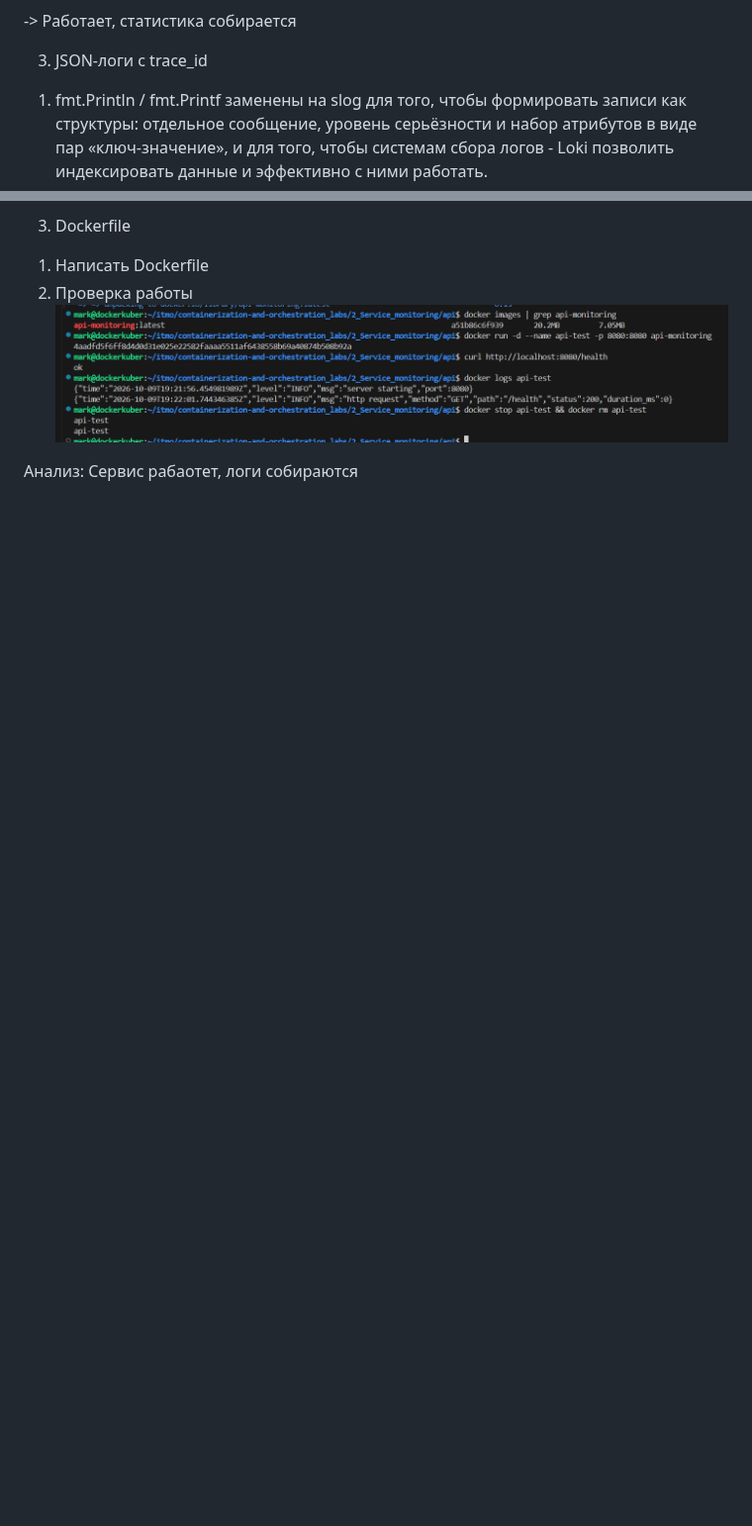
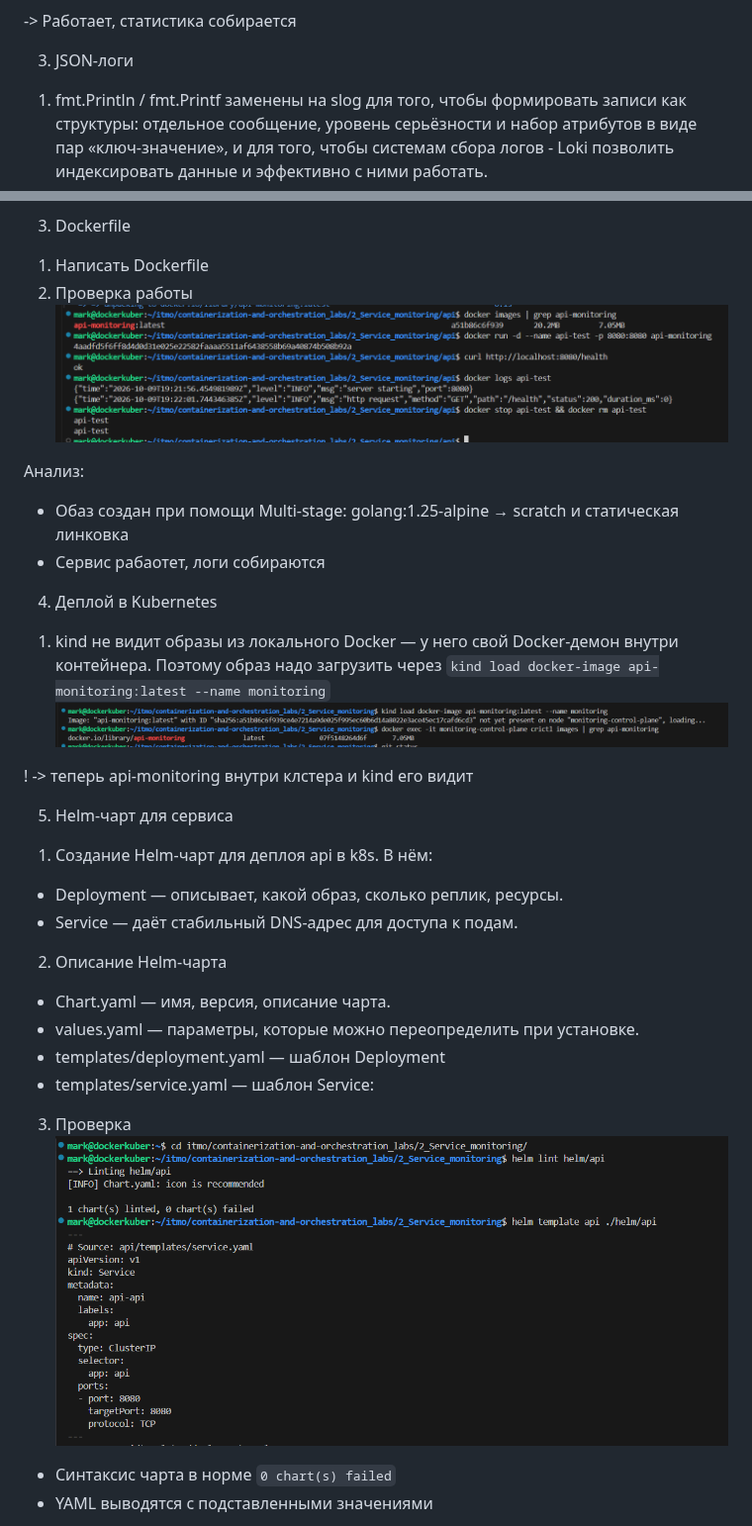
Before and after one commit to TheHomelessHacker/containerization-and-orchestration_labs, a Markdown page: 2_Service_monitoring/README.md, 2 parts joined by grey strips. Shown at 99% size. Rendered like a GitHub page; pictures changed too: 2_Service_monitoring/screenshots/part_0/8.png (added), 2_Service_monitoring/screenshots/part_0/9.png (added); blank space fills up the shorter version.

Commit message:
lab2: part0 complete — dockerfile, service in k8s via Helm

```diff
--- a/2_Service_monitoring/README.md
+++ b/2_Service_monitoring/README.md
@@ -47,7 +47,7 @@
 
 -> Работает, статистика собирается
 
-3. JSON-логи с trace_id
+3. JSON-логи
 
 1) fmt.Println / fmt.Printf заменены на slog для того, чтобы формировать записи как структуры: отдельное сообщение, уровень серьёзности и набор атрибутов в виде пар «ключ-значение», и для того, чтобы системам сбора логов - Loki позволить индексировать данные и эффективно с ними работать.
 2) Добаялется логирование запросов в middleware
@@ -62,4 +62,27 @@
 ![](screenshots/part_0/7.png)
 
 Анализ:
-Сервис рабаотет, логи собираются
+- Обаз создан при помощи Multi-stage: golang:1.25-alpine → scratch и статическая линковка
+- Сервис рабаотет, логи собираются
+
+4. Деплой в Kubernetes
+1) kind не видит образы из локального Docker — у него свой Docker-демон внутри контейнера. Поэтому образ надо загрузить через
+    `kind load docker-image api-monitoring:latest --name monitoring`
+![](screenshots/part_0/8.png)
+
+! -> теперь api-monitoring внутри клстера и kind его видит
+
+5. Helm-чарт для сервиса
+1) Создание Helm-чарт для деплоя api в k8s. В нём:
+- Deployment — описывает, какой образ, сколько реплик, ресурсы.
+- Service — даёт стабильный DNS-адрес для доступа к подам.
+2) Описание Helm-чарта
+- Chart.yaml — имя, версия, описание чарта.
+- values.yaml — параметры, которые можно переопределить при установке.
+- templates/deployment.yaml — шаблон Deployment
+- templates/service.yaml — шаблон Service:
+3) Проверка
+![](screenshots/part_0/9.png)
+- Синтаксис чарта в норме `0 chart(s) failed`
+- YAML выводятся с подставленными значениями
+
```
Also changed, not shown: other parts of 2_Service_monitoring/README.md (+7 -0 lines), 2_Service_monitoring/screenshots/part_0/10.png (added), 2_Service_monitoring/screenshots/part_0/11.png (added), 4 other files.
